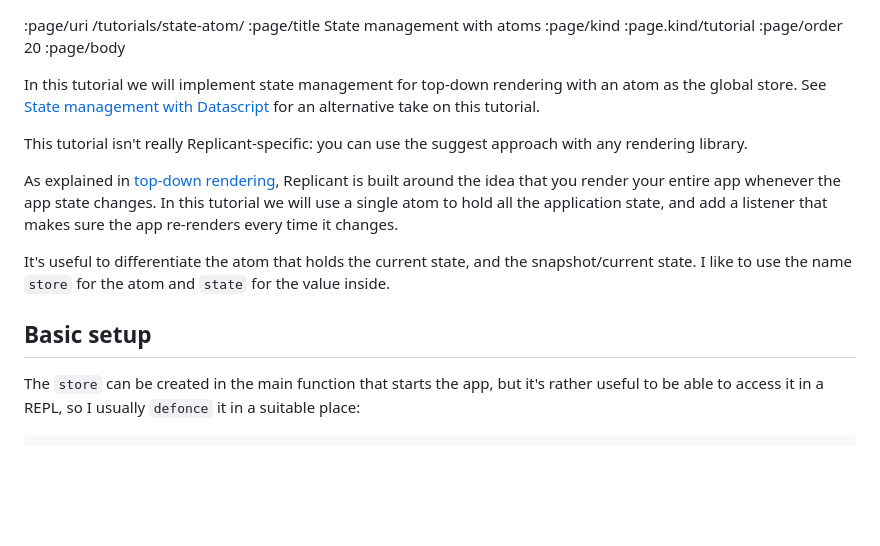
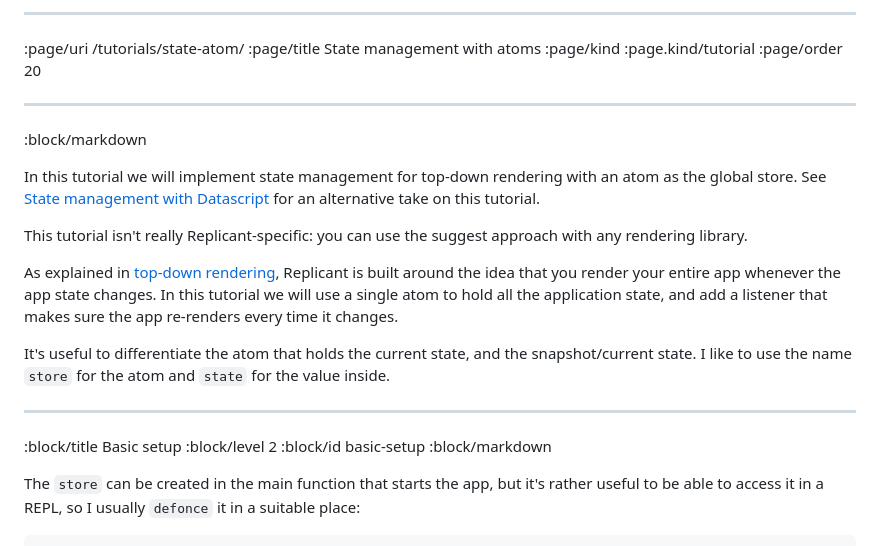
Before and after one commit to cjohansen/replicant-docs, a Markdown page: content/state-atom.md, the part around the change printed below. Drawn GitHub-style; blank space fills up the shorter version.

```diff
--- a/content/state-atom.md
+++ b/content/state-atom.md
@@ -1,8 +1,11 @@
+--------------------------------------------------------------------------------
 :page/uri /tutorials/state-atom/
 :page/title State management with atoms
 :page/kind :page.kind/tutorial
 :page/order 20
-:page/body
+
+--------------------------------------------------------------------------------
+:block/markdown
 
 In this tutorial we will implement state management for top-down rendering with
 an atom as the global store. See [State management with
@@ -21,7 +24,11 @@ It's useful to differentiate the atom that holds the current state, and the
 snapshot/current state. I like to use the name `store` for the atom and `state`
 for the value inside.
 
-## Basic setup
+--------------------------------------------------------------------------------
+:block/title Basic setup
+:block/level 2
+:block/id basic-setup
+:block/markdown
 
 The `store` can be created in the main function that starts the app, but it's
 rather useful to be able to access it in a REPL, so I usually `defonce` it in a
```
Also changed, not shown: other parts of content/state-atom.md (+20 -7 lines).
